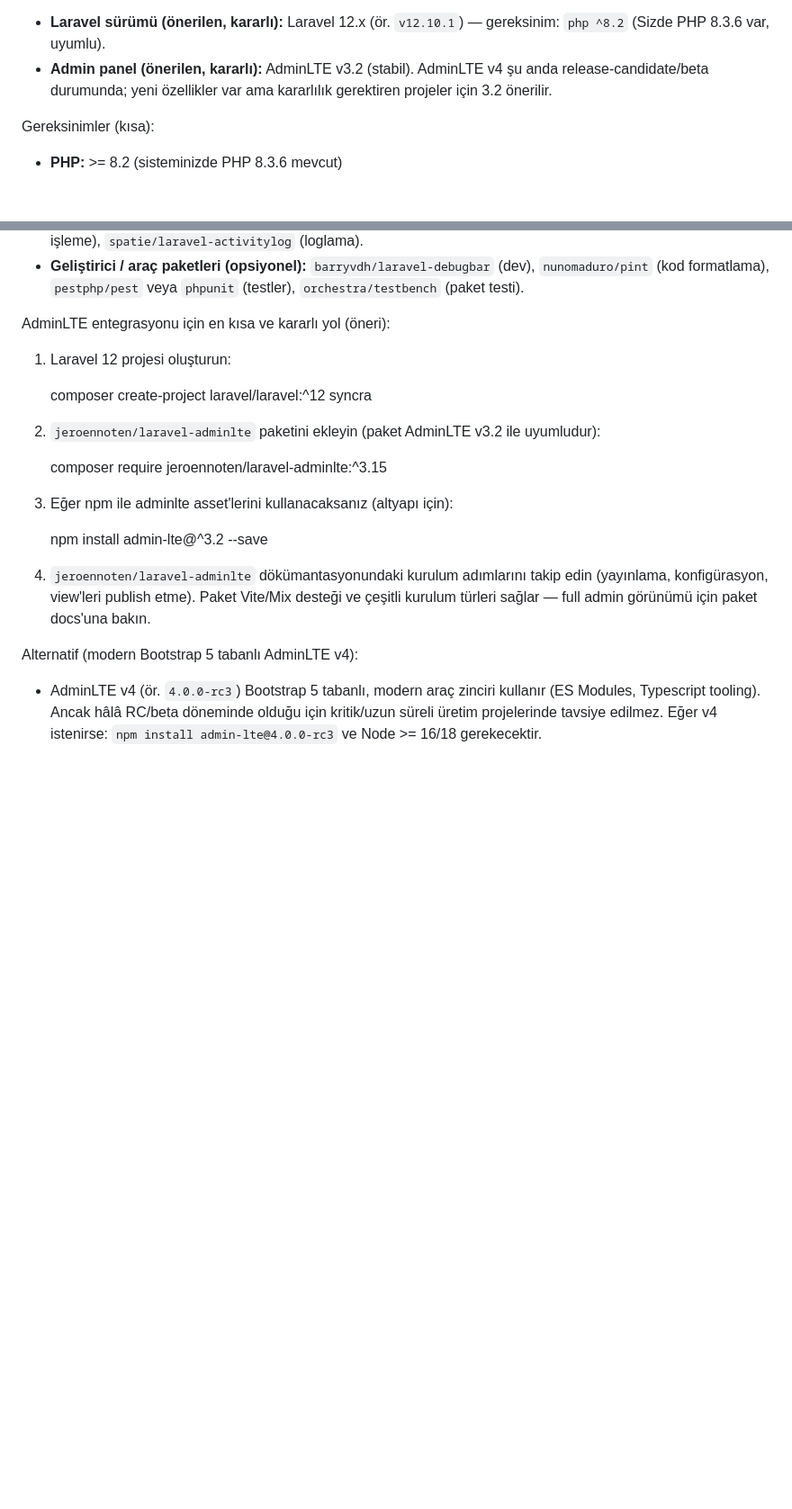
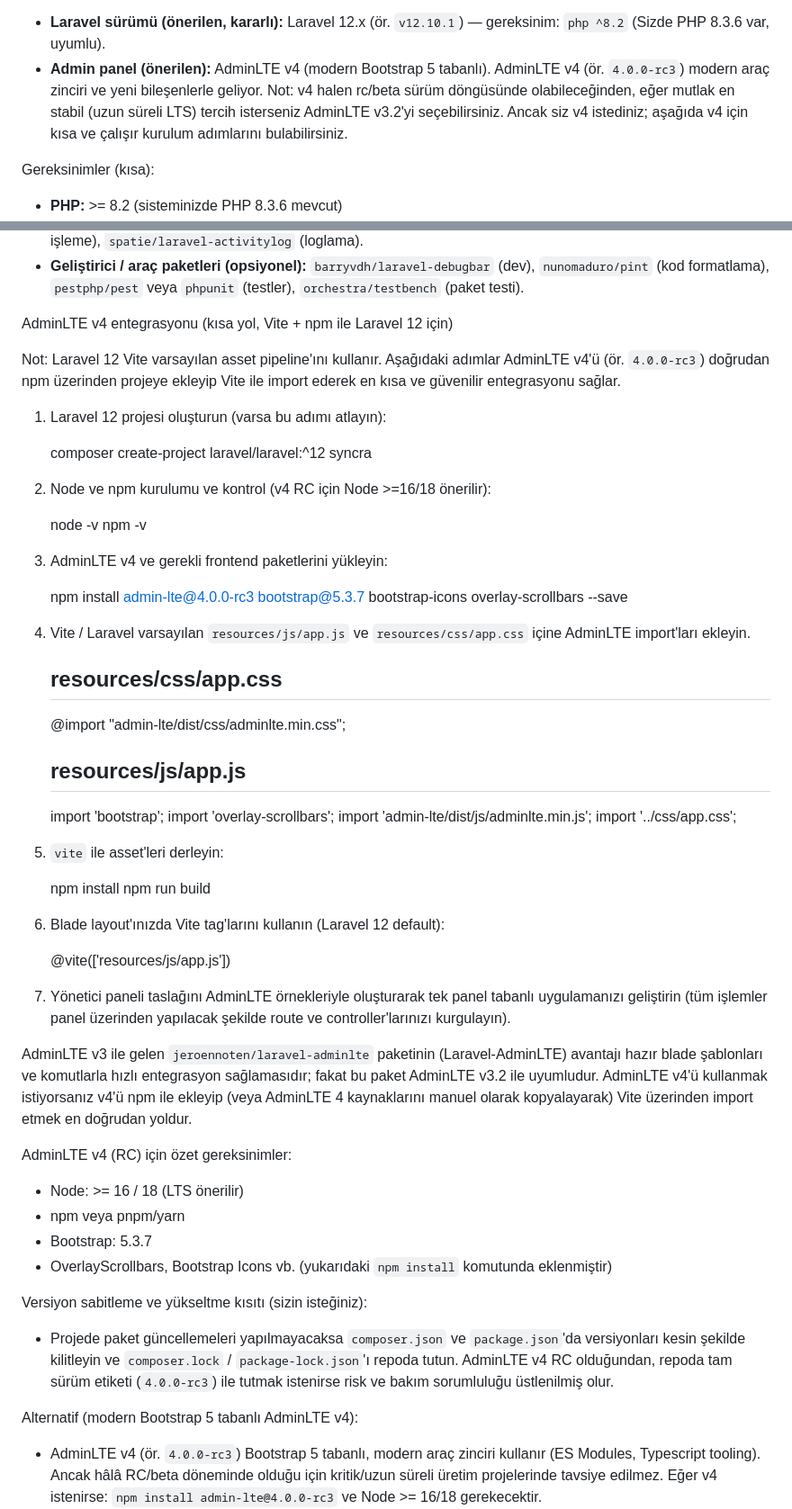
Before and after one commit to alperenkoranaizmir-rgb/Syncra-Larevel, a Markdown page: README.md, 2 parts joined by grey strips. Shown: that part at 90% size. Drawn GitHub-style; blank space fills up the shorter version.

Commit message:
README: switch recommendation to AdminLTE v4 and add Vite/npm integration steps

```diff
--- a/README.md
+++ b/README.md
@@ -49,7 +49,7 @@ Proje Teknoloji ve Paket Önerileri (özet)
 Not: Aşağıdaki öneriler en stabil, yaygın kullanılan ve uzun süreli destek gören kombinasyonlara dayanır (2025 Kasım sonu itibarıyla yapılan kontrol). "En kısa yol" olarak Laravel 12 + `jeroennoten/laravel-adminlte` (AdminLTE v3.2) kombinasyonunu öneriyorum — bu yol kurulumu en kolay ve kararlı çalışacak seçenektir.
 
 - **Laravel sürümü (önerilen, kararlı):** Laravel 12.x (ör. `v12.10.1`) — gereksinim: `php ^8.2` (Sizde PHP 8.3.6 var, uyumlu).
-- **Admin panel (önerilen, kararlı):** AdminLTE v3.2 (stabil). AdminLTE v4 şu anda release-candidate/beta durumunda; yeni özellikler var ama kararlılık gerektiren projeler için 3.2 önerilir.
+- **Admin panel (önerilen):** AdminLTE v4 (modern Bootstrap 5 tabanlı). AdminLTE v4 (ör. `4.0.0-rc3`) modern araç zinciri ve yeni bileşenlerle geliyor. Not: v4 halen rc/beta sürüm döngüsünde olabileceğinden, eğer mutlak en stabil (uzun süreli LTS) tercih isterseniz AdminLTE v3.2'yi seçebilirsiniz. Ancak siz v4 istediniz; aşağıda v4 için kısa ve çalışır kurulum adımlarını bulabilirsiniz.
 
 Gereksinimler (kısa):
 - **PHP:** >= 8.2 (sisteminizde PHP 8.3.6 mevcut)
@@ -62,20 +62,58 @@ Laravel ile yaygın/önerilen paketler (ama zorunlu değil; proje gereksinimine
 - **Topluluk paketleri (admin/kurumsal ihtiyaçlar):** `jeroennoten/laravel-adminlte` (AdminLTE entegrasyonu, tavsiye edilen yol), `spatie/laravel-permission` (rol/izin yönetimi), `yajra/laravel-datatables` (büyük tablolar), `maatwebsite/excel` (Excel export/import), `barryvdh/laravel-dompdf` (PDF), `intervention/image` (görsel işleme), `spatie/laravel-activitylog` (loglama).
 - **Geliştirici / araç paketleri (opsiyonel):** `barryvdh/laravel-debugbar` (dev), `nunomaduro/pint` (kod formatlama), `pestphp/pest` veya `phpunit` (testler), `orchestra/testbench` (paket testi).
 
-AdminLTE entegrasyonu için en kısa ve kararlı yol (öneri):
-1. Laravel 12 projesi oluşturun:
+AdminLTE v4 entegrasyonu (kısa yol, Vite + npm ile Laravel 12 için)
+
+Not: Laravel 12 Vite varsayılan asset pipeline'ını kullanır. Aşağıdaki adımlar AdminLTE v4'ü (ör. `4.0.0-rc3`) doğrudan npm üzerinden projeye ekleyip Vite ile import ederek en kısa ve güvenilir entegrasyonu sağlar.
+
+1. Laravel 12 projesi oluşturun (varsa bu adımı atlayın):
 
 	composer create-project laravel/laravel:^12 syncra
 
-2. `jeroennoten/laravel-adminlte` paketini ekleyin (paket AdminLTE v3.2 ile uyumludur):
+2. Node ve npm kurulumu ve kontrol (v4 RC için Node >=16/18 önerilir):
 
-	composer require jeroennoten/laravel-adminlte:^3.15
+	node -v
+	npm -v
 
-3. Eğer npm ile adminlte asset'lerini kullanacaksanız (altyapı için):
+3. AdminLTE v4 ve gerekli frontend paketlerini yükleyin:
 
-	npm install admin-lte@^3.2 --save
+	npm install admin-lte@4.0.0-rc3 bootstrap@5.3.7 bootstrap-icons overlay-scrollbars --save
 
-4. `jeroennoten/laravel-adminlte` dökümantasyonundaki kurulum adımlarını takip edin (yayınlama, konfigürasyon, view'leri publish etme). Paket Vite/Mix desteği ve çeşitli kurulum türleri sağlar — full admin görünümü için paket docs'una bakın.
+4. Vite / Laravel varsayılan `resources/js/app.js` ve `resources/css/app.css` içine AdminLTE import'ları ekleyin.
+
+	resources/css/app.css
+	--------------------------------
+	@import "admin-lte/dist/css/adminlte.min.css";
+
+	resources/js/app.js
+	--------------------------------
+	import 'bootstrap';
+	import 'overlay-scrollbars';
+	import 'admin-lte/dist/js/adminlte.min.js';
+	import '../css/app.css';
+
+5. `vite` ile asset'leri derleyin:
+
+	npm install
+	npm run build
+
+6. Blade layout'ınızda Vite tag'larını kullanın (Laravel 12 default):
+
+	@vite(['resources/js/app.js'])
+
+7. Yönetici paneli taslağını AdminLTE örnekleriyle oluşturarak tek panel tabanlı uygulamanızı geliştirin (tüm işlemler panel üzerinden yapılacak şekilde route ve controller'larınızı kurgulayın).
+
+AdminLTE v3 ile gelen `jeroennoten/laravel-adminlte` paketinin (Laravel-AdminLTE) avantajı hazır blade şablonları ve komutlarla hızlı entegrasyon sağlamasıdır; fakat bu paket AdminLTE v3.2 ile uyumludur. AdminLTE v4'ü kullanmak istiyorsanız v4'ü npm ile ekleyip (veya AdminLTE 4 kaynaklarını manuel olarak kopyalayarak) Vite üzerinden import etmek en doğrudan yoldur.
+
+AdminLTE v4 (RC) için özet gereksinimler:
+- Node: >= 16 / 18 (LTS önerilir)
+- npm veya pnpm/yarn
+- Bootstrap: 5.3.7
+- OverlayScrollbars, Bootstrap Icons vb. (yukarıdaki `npm install` komutunda eklenmiştir)
+
+Versiyon sabitleme ve yükseltme kısıtı (sizin isteğiniz):
+- Projede paket güncellemeleri yapılmayacaksa `composer.json` ve `package.json`'da versiyonları kesin şekilde kilitleyin ve `composer.lock` / `package-lock.json`'ı repoda tutun. AdminLTE v4 RC olduğundan, repoda tam sürüm etiketi (`4.0.0-rc3`) ile tutmak istenirse risk ve bakım sorumluluğu üstlenilmiş olur.
+
 
 Alternatif (modern Bootstrap 5 tabanlı AdminLTE v4):
 - AdminLTE v4 (ör. `4.0.0-rc3`) Bootstrap 5 tabanlı, modern araç zinciri kullanır (ES Modules, Typescript tooling). Ancak hâlâ RC/beta döneminde olduğu için kritik/uzun süreli üretim projelerinde tavsiye edilmez. Eğer v4 istenirse: `npm install admin-lte@4.0.0-rc3` ve Node >= 16/18 gerekecektir.
```
